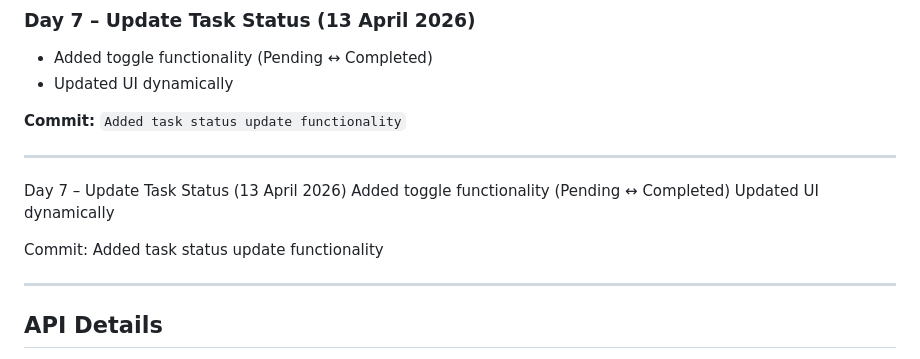
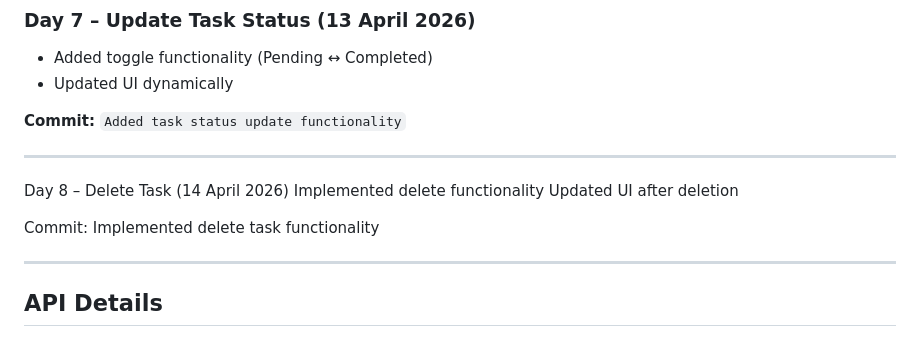
Before and after one commit to aayushgupta-4341/Client-Task-Tracking-Dashboard, a Markdown page: README.md, the part around the change. Rendered like a GitHub page.

```diff
--- a/README.md
+++ b/README.md
@@ -135,11 +135,11 @@ https://jsonplaceholder.typicode.com/todos?_limit=10
 
 ---
 
-Day 7 – Update Task Status (13 April 2026)
-Added toggle functionality (Pending ↔ Completed)
-Updated UI dynamically
+Day 8 – Delete Task (14 April 2026)
+Implemented delete functionality
+Updated UI after deletion
 
-Commit: Added task status update functionality
+Commit: Implemented delete task functionality
 
 ---
 
```
